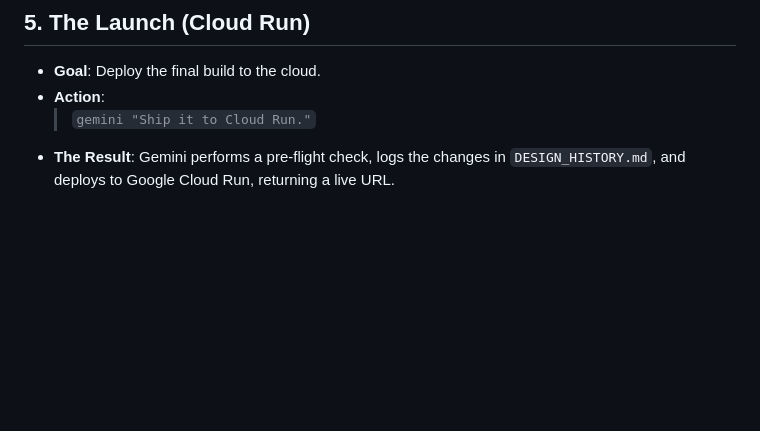
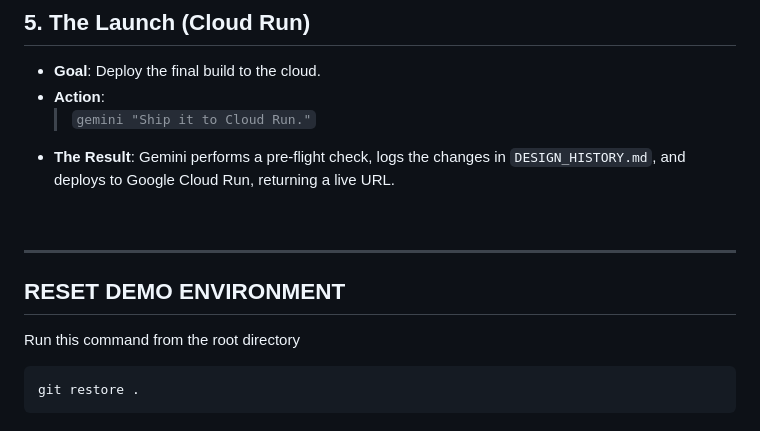
Before and after one commit to JoleenTsai/gemini-artgallerydemo, a Markdown page: README.md, the part around the change. Drawn GitHub-style; blank space fills up the shorter version.

````diff
--- a/README.md
+++ b/README.md
@@ -98,3 +98,13 @@ You will need **Node.js** and **npm** installed on your machine.
 * **Action**:
   > `gemini "Ship it to Cloud Run."`
 * **The Result**: Gemini performs a pre-flight check, logs the changes in `DESIGN_HISTORY.md`, and deploys to Google Cloud Run, returning a live URL.
+
+<br>
+
+---
+
+## RESET DEMO ENVIRONMENT
+Run this command from the root directory
+```bash
+git restore .
+```
````
